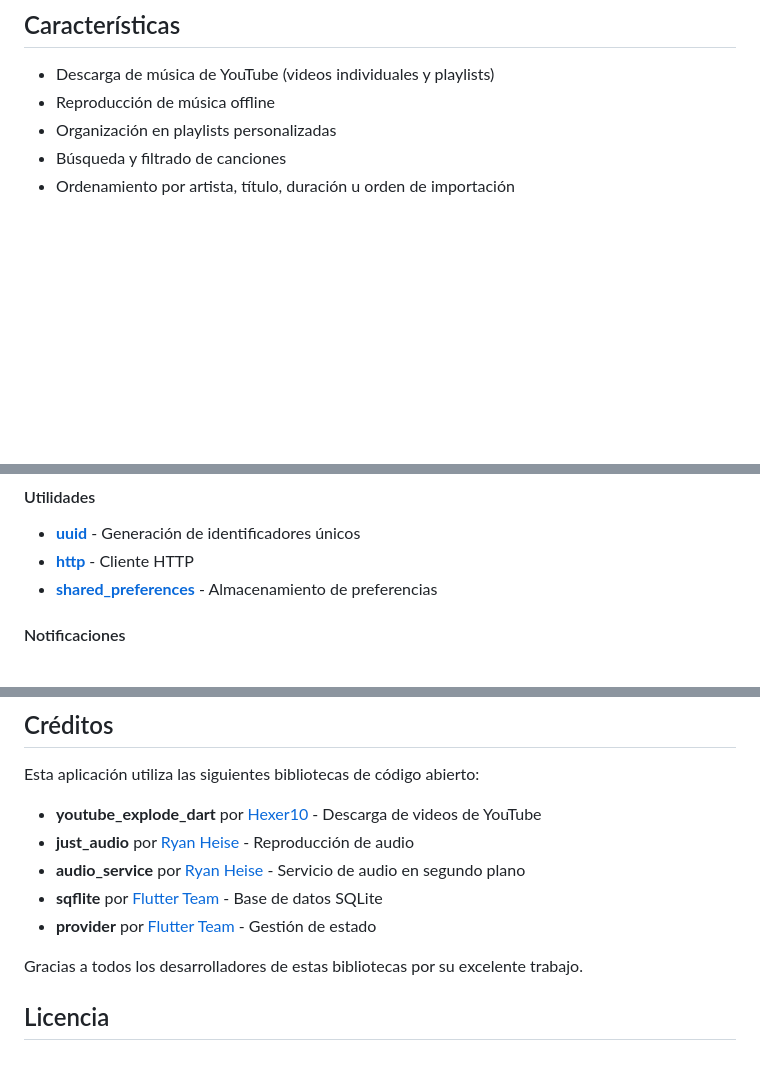
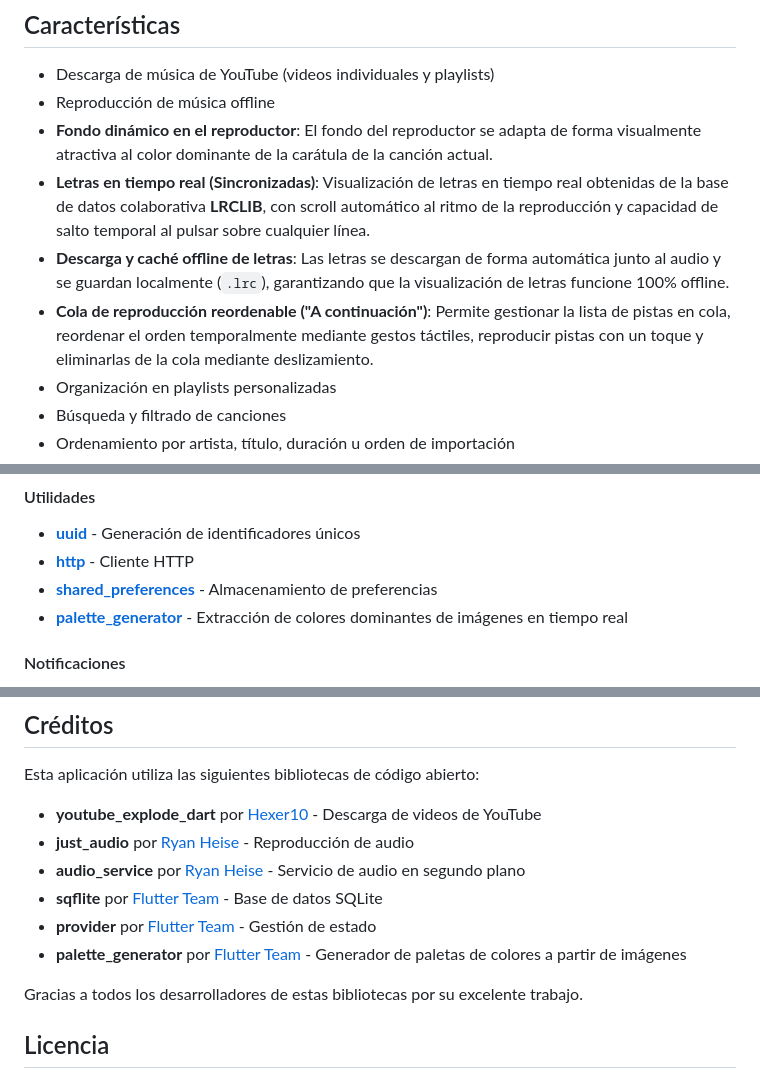
Before and after one commit to Isaac-Canabal/Heardy, a Markdown page: README.md, 3 parts joined by grey strips. Rendered like a GitHub page; blank space fills up the shorter version.

Commit message:
docs: update README with new player features and dependencies

```diff
--- a/README.md
+++ b/README.md
@@ -9,6 +9,10 @@ Una aplicación completa de descarga y reproducción de música de YouTube que f
 
 - Descarga de música de YouTube (videos individuales y playlists)
 - Reproducción de música offline
+- **Fondo dinámico en el reproductor**: El fondo del reproductor se adapta de forma visualmente atractiva al color dominante de la carátula de la canción actual.
+- **Letras en tiempo real (Sincronizadas)**: Visualización de letras en tiempo real obtenidas de la base de datos colaborativa **LRCLIB**, con scroll automático al ritmo de la reproducción y capacidad de salto temporal al pulsar sobre cualquier línea.
+- **Descarga y caché offline de letras**: Las letras se descargan de forma automática junto al audio y se guardan localmente (`.lrc`), garantizando que la visualización de letras funcione 100% offline.
+- **Cola de reproducción reordenable ("A continuación")**: Permite gestionar la lista de pistas en cola, reordenar el orden temporalmente mediante gestos táctiles, reproducir pistas con un toque y eliminarlas de la cola mediante deslizamiento.
 - Organización en playlists personalizadas
 - Búsqueda y filtrado de canciones
 - Ordenamiento por artista, título, duración u orden de importación
@@ -48,6 +52,7 @@ Una aplicación completa de descarga y reproducción de música de YouTube que f
 - **[uuid](https://pub.dev/packages/uuid)** - Generación de identificadores únicos
 - **[http](https://pub.dev/packages/http)** - Cliente HTTP
 - **[shared_preferences](https://pub.dev/packages/shared_preferences)** - Almacenamiento de preferencias
+- **[palette_generator](https://pub.dev/packages/palette_generator)** - Extracción de colores dominantes de imágenes en tiempo real
 
 #### Notificaciones
 - **[flutter_local_notifications](https://pub.dev/packages/flutter_local_notifications)** - Notificaciones locales
@@ -63,6 +68,7 @@ Esta aplicación utiliza las siguientes bibliotecas de código abierto:
 - **audio_service** por [Ryan Heise](https://github.com/ryanheise/audio_service) - Servicio de audio en segundo plano
 - **sqflite** por [Flutter Team](https://github.com/flutter/sqflite) - Base de datos SQLite
 - **provider** por [Flutter Team](https://github.com/flutter/provider) - Gestión de estado
+- **palette_generator** por [Flutter Team](https://github.com/flutter/palette_generator) - Generador de paletas de colores a partir de imágenes
 
 Gracias a todos los desarrolladores de estas bibliotecas por su excelente trabajo.
 
```
